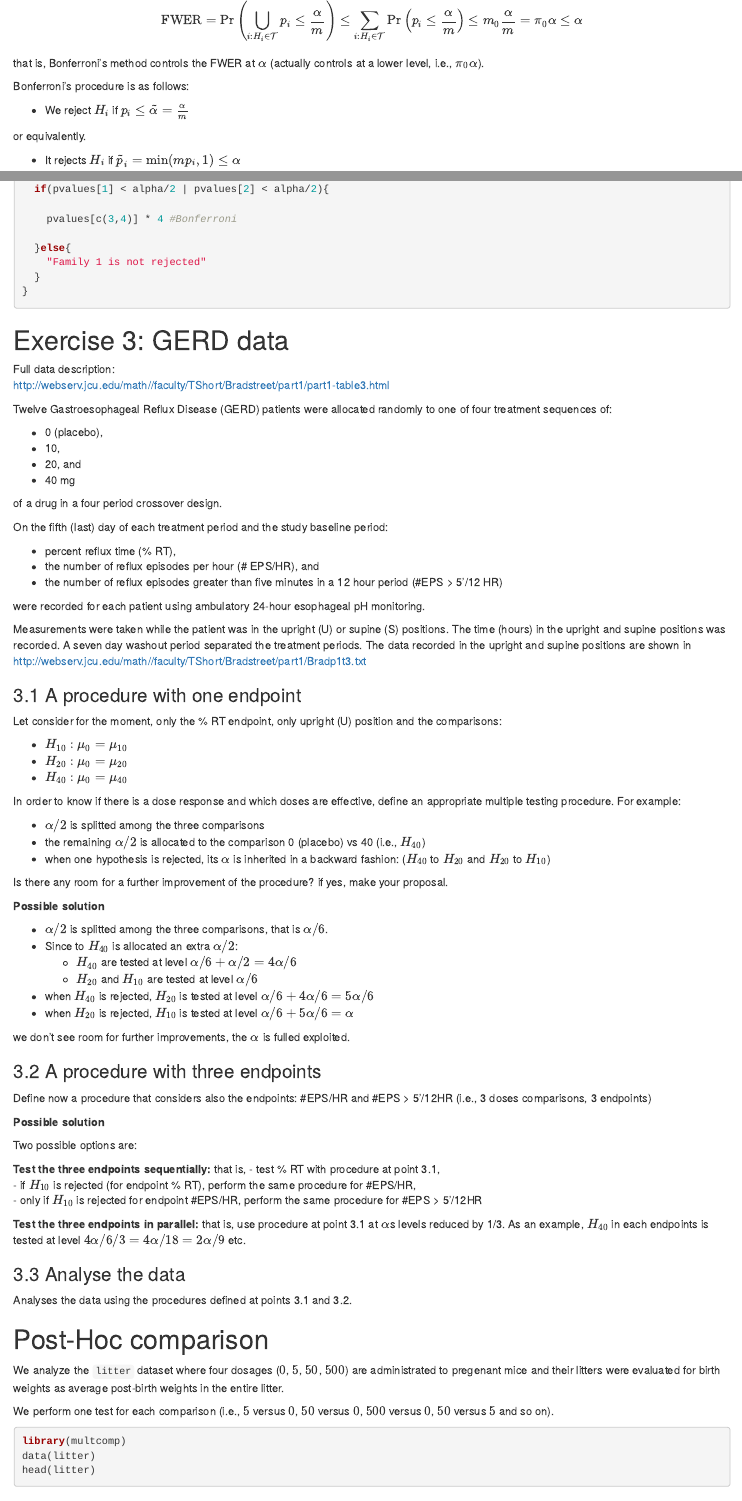
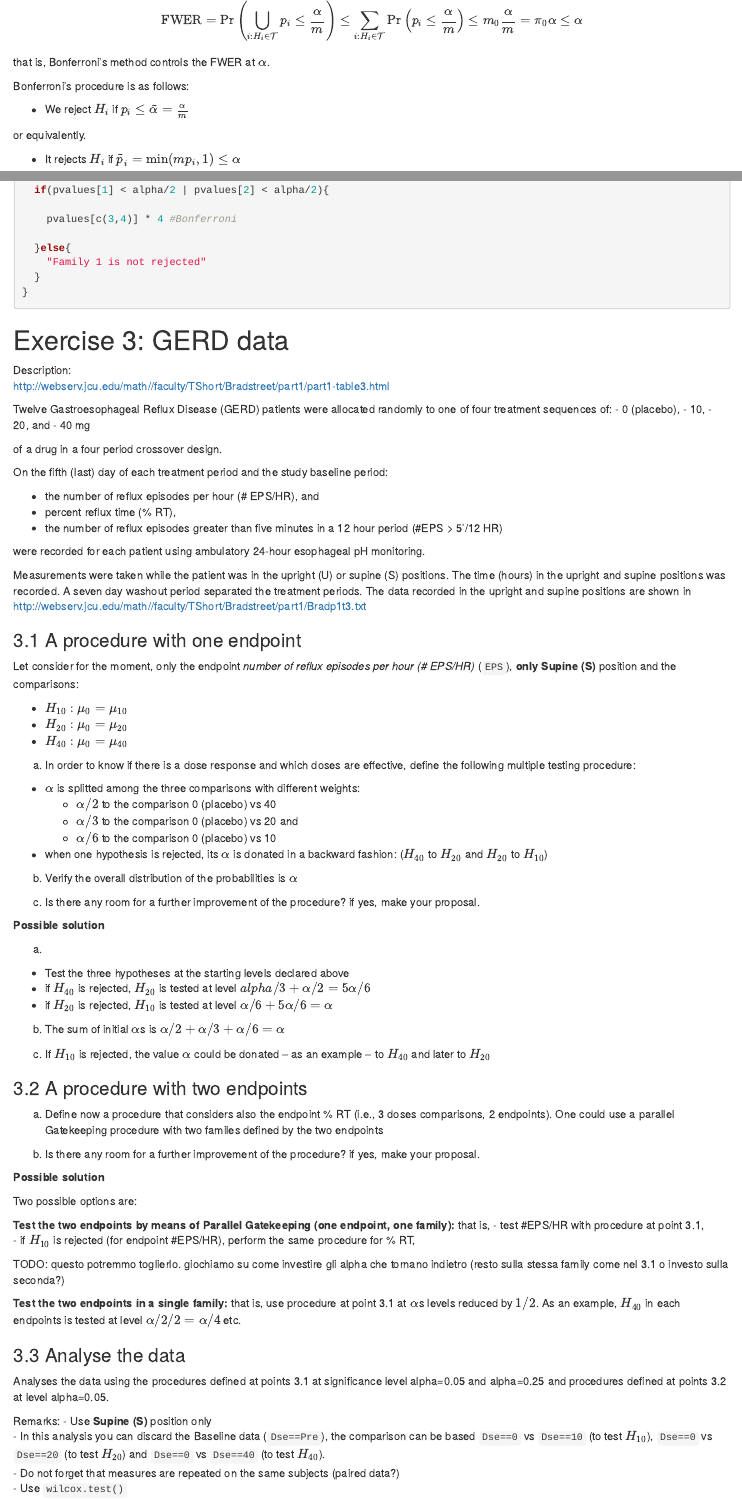
Before and after one commit to angeella/MTP_SISMEC2023, an R Markdown document (Laboratory/lab2_FWER.Rmd): the page in a window 1100 px wide, from 7050 px down before the commit and from 7060 px down after it, so that both start at the same text, and a second part further down, joined at a grey line. Rendered offline with R 4.5, knitr and Pandoc, with nearby package versions; drawn as R Markdown's standard HTML page in place of the format the file asks for; code that draws random numbers runs with fixed seeds of ours; some code elsewhere in the file could not run offline.

Commit message:
ex GERT 3.1

```diff
--- a/Laboratory/lab2_FWER.Rmd
+++ b/Laboratory/lab2_FWER.Rmd
@@ -246,13 +246,13 @@ Bonferroni's inequality, also known as Boole's inequality, states that for any f
 \Pr\left(\bigcup_{i: H_i \in \mathcal{T}} E_i \right) \leq \sum_{i: H_i \in \mathcal{T}} \Pr\left( E_i \right)
 \]
 
-so considering $E_i = \{p_i \leq \frac{\alpha}{m} \}$ we get
+so considering $E_i = p_i \leq \frac{\alpha}{m} \}$ we get
 
 \[
 \mathrm{FWER} = \Pr\left(\bigcup_{i: H_i \in \mathcal{T}} p_i \leq \frac{ \alpha}{m} \right) \leq \sum_{i: H_i \in \mathcal{T}}  \Pr\left( p_i \leq \frac{ \alpha}{m} \right) \leq m_0 \frac{ \alpha}{m} = \pi_0\alpha \leq \alpha
 \]
 
-that is, Bonferroni's method controls the FWER at $\alpha$ (actually controls at a lower level, i.e., $\pi_0 \alpha$).
+that is, Bonferroni's method controls the FWER at $\alpha$.
 
 Bonferroni's procedure is as follows:
 
@@ -446,11 +441,10 @@ parallel <- function(pvalues, alpha){
 
 # Exercise 3: GERD data {-}
 
-Full data description:
+Description:
 <http://webserv.jcu.edu/math//faculty/TShort/Bradstreet/part1/part1-table3.html>
 
 Twelve Gastroesophageal Reflux Disease (GERD) patients were allocated randomly to one of four treatment sequences of:
-
 - 0 (placebo),
 - 10,
 - 20, and
@@ -460,8 +454,8 @@ of a drug in a four period crossover design.
 
 On the fifth (last) day of each treatment period and the study baseline period:
 
+- the number of reflux episodes per hour (# EPS/HR), and
 - percent reflux time (% RT),
-- the number of reflux episodes per hour (# EPS/HR), and
 - the number of reflux episodes greater than five minutes in a 12 hour period (#EPS > 5'/12 HR)
 
 were recorded for each patient using ambulatory 24-hour esophageal pH monitoring.
@@ -470,51 +464,65 @@ Measurements were taken while the patient was in the upright (U) or supine (S) p
 
 ### 3.1 A procedure with one endpoint {-}
 
-Let consider for the moment, only the % RT endpoint, only upright (U) position and the comparisons:
+Let consider for the moment, only the endpoint *number of reflux episodes per hour (# EPS/HR)* (`EPS`), **only Supine (S)** position and the comparisons:
 
 - $H_{10}: \mu_0 = \mu_{10}$
 - $H_{20}: \mu_0 = \mu_{20}$
 - $H_{40}: \mu_0 = \mu_{40}$
 
-In order to know if there is a dose response and which doses are effective, define an appropriate multiple testing procedure. For example:
+a) In order to know if there is a dose response and which doses are effective, define the following multiple testing procedure:
 
-- $\alpha/2$ is splitted among the three comparisons
-- the remaining $\alpha/2$ is allocated to the comparison 0 (placebo) vs 40 (i.e., $H_{40}$)
-- when one hypothesis is rejected, its $\alpha$ is inherited in a backward fashion: ($H_{40}$ to $H_{20}$ and $H_{20}$ to $H_{10}$)
+- $\alpha$ is splitted among the three comparisons with different weights:
+    - $\alpha/2$ to the comparison 0 (placebo) vs 40
+    - $\alpha/3$ to the comparison 0 (placebo) vs 20 and
+    - $\alpha/6$ to the comparison 0 (placebo) vs 10
+- when one hypothesis is rejected, its $\alpha$ is donated in a backward fashion: ($H_{40}$ to $H_{20}$ and $H_{20}$ to $H_{10}$)
 
-Is there any room for a further improvement of the procedure? if yes, make your proposal.
+b) Verify the overall distribution of the probabilities is $\alpha$
+
+c) Is there any room for a further improvement of the procedure? if yes, make your proposal.
+
 
 **Possible solution**
 
-- $\alpha/2$ is splitted among the three comparisons, that is $\alpha/6$.
-- Since to $H_{40}$ is allocated an extra $\alpha/2$:
-    * $H_{40}$ are tested at level $\alpha/6+\alpha/2=4\alpha/6$
-    * $H_{20}$ and $H_{10}$ are tested at level $\alpha/6$
-- when $H_{40}$ is rejected,  $H_{20}$ is tested at level $\alpha/6+4\alpha/6=5\alpha/6$
-- when $H_{20}$ is rejected,  $H_{10}$ is tested at level $\alpha/6+5\alpha/6=\alpha$
+a)
 
-we don't see room for further improvements, the $\alpha$ is fulled exploited.
+- Test the three hypotheses at the starting levels declared above
+- if $H_{40}$ is rejected,  $H_{20}$ is tested at level $alpha/3+\alpha/2=5\alpha/6$
+- if $H_{20}$ is rejected,  $H_{10}$ is tested at level $\alpha/6+5\alpha/6=\alpha$
 
+b) The sum of initial $\alpha$s is $\alpha/2+\alpha/3+\alpha/6=\alpha$
 
-### 3.2 A procedure with three endpoints {-}
+c) If $H_{10}$ is rejected, the value $\alpha$ could be donated -- as an example -- to $H_{40}$ and later to $H_{20}$
 
+### 3.2 A procedure with two endpoints {-}
 
+a) Define now a procedure that considers also the endpoint % RT (i.e., 3 doses comparisons, 2 endpoints). One could use a parallel Gatekeeping procedure with two familes defined by the two endpoints
 
-Define now a procedure that considers also the endpoints: \#EPS/HR and \#EPS > 	5'/12HR (i.e., 3 doses comparisons, 3 endpoints)
+b) Is there any room for a further improvement of the procedure? if yes, make your proposal.
+
 
 **Possible solution**
 
 Two possible options are:
 
-**Test the three endpoints sequentially:** that is,
-- test % RT with procedure at point 3.1,
-- if $H_{10}$ is rejected (for endpoint % RT), perform the same procedure for \#EPS/HR,
-- only if  $H_{10}$ is rejected for endpoint  \#EPS/HR,  perform the same procedure for \#EPS > 	5'/12HR
+**Test the two endpoints by means of Parallel Gatekeeping (one endpoint, one family):** that is,
+- test \#EPS/HR with procedure at point 3.1,
+- if $H_{10}$ is rejected (for endpoint \#EPS/HR), perform the same procedure for % RT,
 
-**Test the three endpoints in parallel:** that is,
-use procedure at point 3.1 at $\alpha$s levels reduced by 1/3. As an example,  $H_{40}$ in each endpoints is tested at level $4\alpha/6/3=4\alpha/18=2\alpha/9$ etc.
+TODO: questo potremmo toglierlo. giochiamo su come investire gli alpha che tornano indietro (resto sulla stessa family come nel 3.1 o investo sulla seconda?)
+
+**Test the two endpoints in a single family:** that is,
+use procedure at point 3.1 at $\alpha$s levels reduced by $1/2$. As an example,  $H_{40}$ in each endpoints is tested at level $\alpha/2/2=\alpha/4$ etc.
+
 
 
 ### 3.3 Analyse the data {-}
 
-Analyses the data using the procedures defined at points 3.1 and 3.2.
+Analyses the data using the procedures defined at points 3.1 at significance level alpha=0.05 and alpha=0.25 and procedures defined at points 3.2 at level alpha=0.05.
+
+Remarks:
+- Use **Supine (S)** position only
+- In this analysis you can discard the Baseline data (`Dse==Pre`), the comparison can be based `Dse==0` vs `Dse==10` (to test $H_{10}$), `Dse==0` vs `Dse==20` (to test $H_{20}$) and `Dse==0` vs `Dse==40` (to test $H_{40}$).
+- Do not forget that measures are repeated on the same subjects (paired data?)
+- Use `wilcox.test()`
@@ -521,4 +571,3 @@ Analyses the data using the procedures defined at points 3.1 and 3.2.
 
 
 
-# Post-Hoc comparison
```
Also changed, not shown: Laboratory/lab2_FWER.html, Laboratory/lab2_FWER.Rmd (99 more changed lines).
